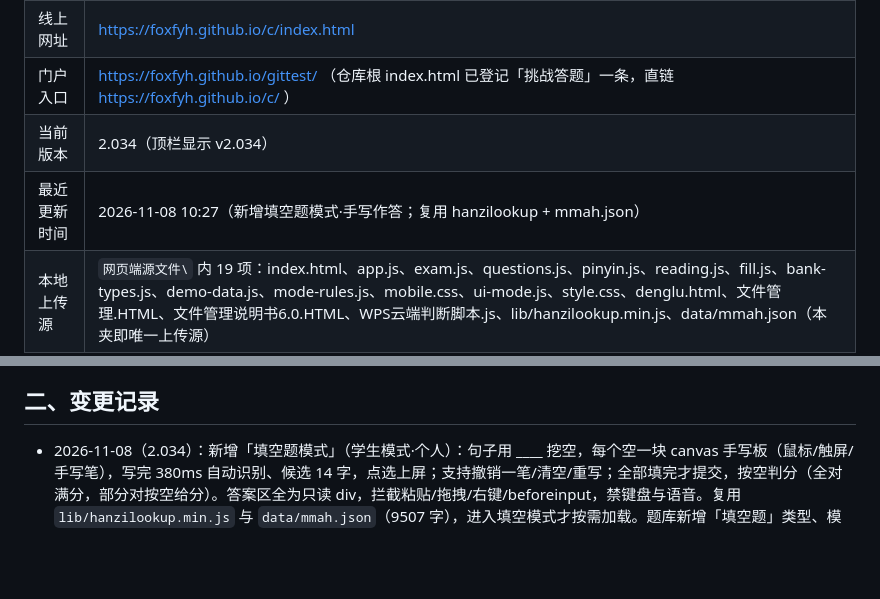
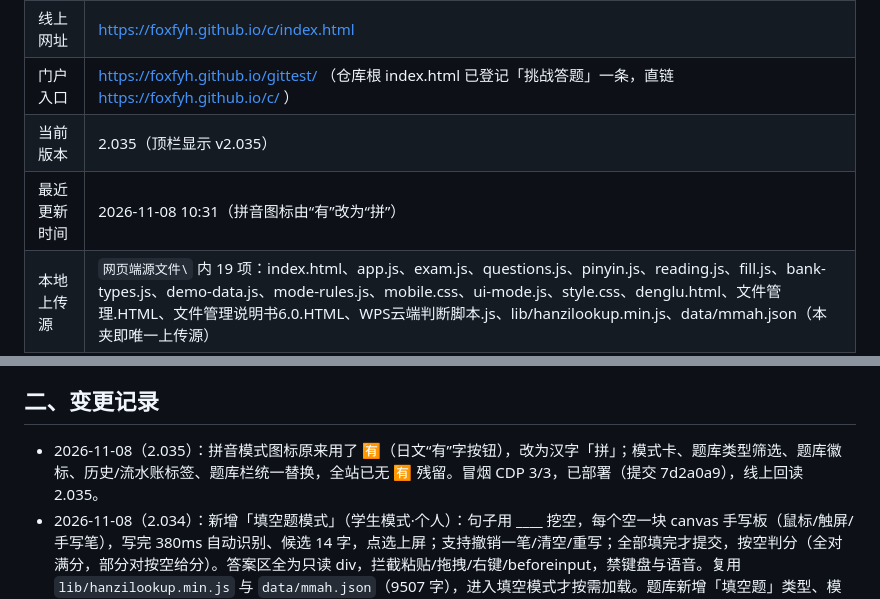
Before and after one commit to FOXFYH/c, a Markdown page: 网页版部署必看.md, 2 parts joined by grey strips. Rendered like a GitHub page; blank space fills up the shorter version.

Commit message:
CLI 上传 网页版部署必看.md

```diff
--- a/网页版部署必看.md
+++ b/网页版部署必看.md
@@ -10,8 +10,8 @@
 | 部署子目录 | 仓库根目录（**不是**子文件夹） |
 | 线上网址 | https://foxfyh.github.io/c/index.html |
 | 门户入口 | https://foxfyh.github.io/gittest/ （仓库根 index.html 已登记「挑战答题」一条，直链 https://foxfyh.github.io/c/ ） |
-| 当前版本 | 2.034（顶栏显示 v2.034） |
-| 最近更新时间 | 2026-11-08 10:27（新增填空题模式·手写作答；复用 hanzilookup + mmah.json） |
+| 当前版本 | 2.035（顶栏显示 v2.035） |
+| 最近更新时间 | 2026-11-08 10:31（拼音图标由“有”改为“拼”） |
 | 本地上传源 | `网页端源文件\` 内 19 项：index.html、app.js、exam.js、questions.js、pinyin.js、reading.js、fill.js、bank-types.js、demo-data.js、mode-rules.js、mobile.css、ui-mode.js、style.css、denglu.html、文件管理.HTML、文件管理说明书6.0.HTML、WPS云端判断脚本.js、lib/hanzilookup.min.js、data/mmah.json（本夹即唯一上传源） |
 | 部署命令 | `py "资源包\github助手\github助手含CLI.py" ul-file FOXFYH/c "网页端源文件\index.html"`（不带远端路径＝传仓库根、用本地文件名；其余 10 个同理逐个传） |
 
@@ -25,6 +25,7 @@
 
 ## 二、变更记录
 
+- 2026-11-08（2.035）：拼音模式图标原来用了 🈶（日文“有”字按钮），改为汉字「拼」；模式卡、题库类型筛选、题库徽标、历史/流水账标签、题库栏统一替换，全站已无 🈶 残留。冒烟 CDP 3/3，已部署（提交 7d2a0a9），线上回读 2.035。
 - 2026-11-08（2.034）：新增「填空题模式」（学生模式·个人）：句子用 ____ 挖空，每个空一块 canvas 手写板（鼠标/触屏/手写笔），写完 380ms 自动识别、候选 14 字，点选上屏；支持撤销一笔/清空/重写；全部填完才提交，按空判分（全对满分，部分对按空给分）。答案区全为只读 div，拦截粘贴/拖拽/右键/beforeinput，禁键盘与语音。复用 `lib/hanzilookup.min.js` 与 `data/mmah.json`（9507 字），进入填空模式才按需加载。题库新增「填空题」类型、模板与批量导入/追加；历史与流水账支持填空筛选。代码级验收 46/46，填空专项 CDP 24/24，旧数据继承+全功能 25/25，题库隔离 12/12，已部署（提交 f61821d），线上回读 2.034。
 - 2026-11-08（2.033）：修「拼音模式还能看到别的题库」——题库栏统一走 `openBankSelect`，拼音只弹拼音字库（内置+自建），并屏蔽云端未下载库；阅读模式学生也能进（强制单人）；开始考试前设置页新增「📜 本类型历史」，只查当前模式场次；学生模式学情只显示本人，历史顶部加个人总账汇总。代码级验收 37/37，专项 CDP 12/12，继承+全功能回归 25/25，已部署（提交 672a8e9），线上回读 2.033。
 - 2026-11-08（2.032）：按“单文件<200KB”把 app.js 拆出 `exam.js`（考试流程 115KB）与 `questions.js`（题库 50KB），app.js 降到 155KB；index.html 按 app→questions→exam 顺序加载。今早需求代码级验收 33/33，旧数据继承+全功能 CDP 竖版实测 25/25，已部署（提交 4d32826），线上回读 2.032。
```
